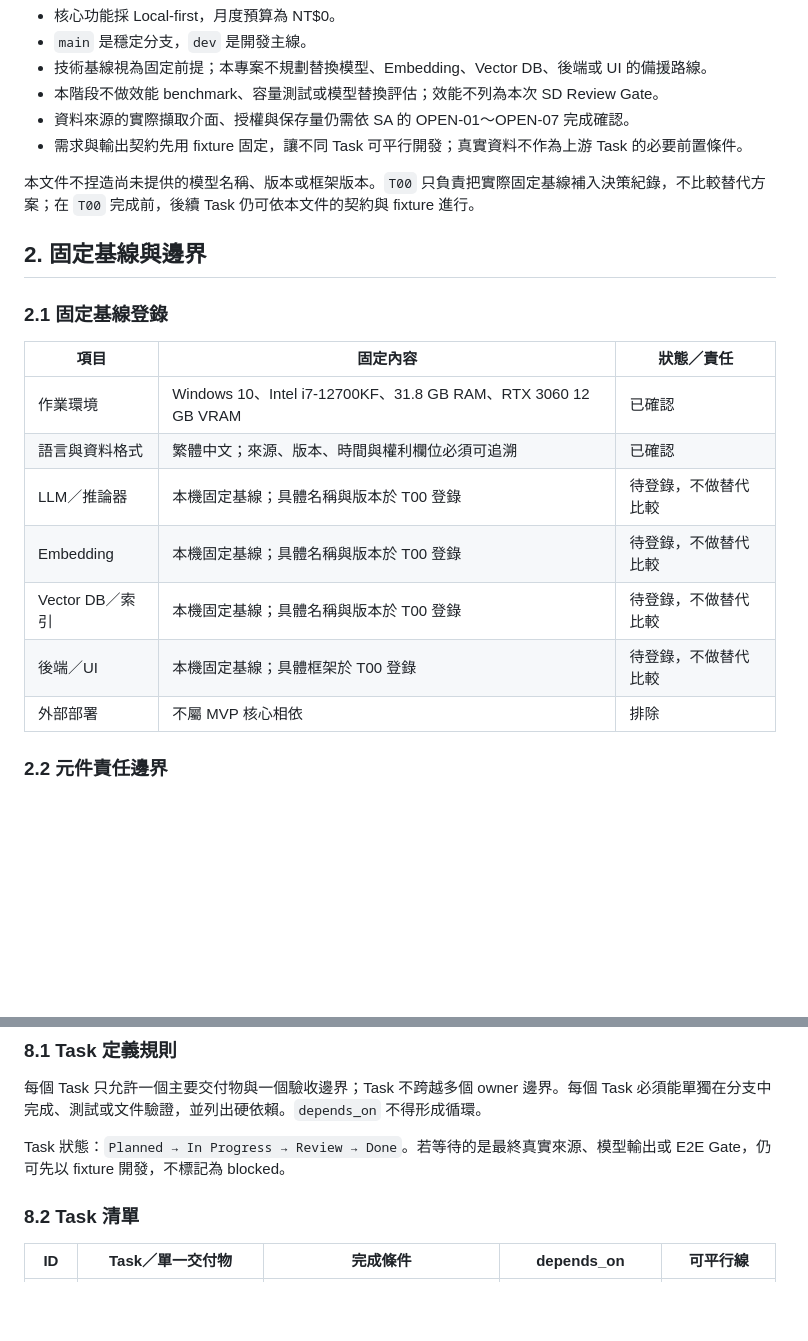
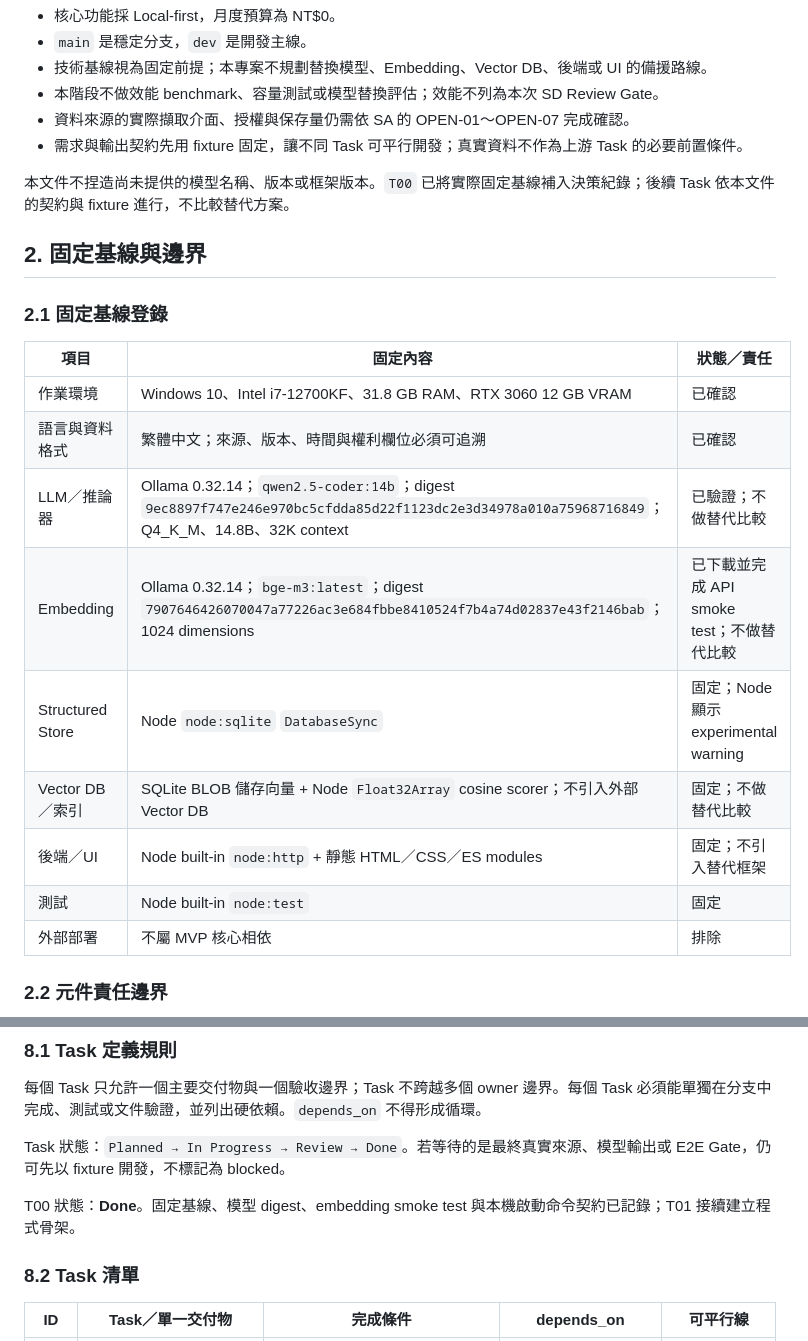
Before and after one commit to frobel0520/Genshin-Impact-RAG-Helper, a Markdown page: docs/03-system-design.md, 2 parts joined by grey strips. GitHub-like rendering; blank space fills up the shorter version.

```diff
--- a/docs/03-system-design.md
+++ b/docs/03-system-design.md
@@ -22,7 +22,7 @@
 - 資料來源的實際擷取介面、授權與保存量仍需依 SA 的 OPEN-01～OPEN-07 完成確認。
 - 需求與輸出契約先用 fixture 固定，讓不同 Task 可平行開發；真實資料不作為上游 Task 的必要前置條件。
 
-本文件不捏造尚未提供的模型名稱、版本或框架版本。`T00` 只負責把實際固定基線補入決策紀錄，不比較替代方案；在 `T00` 完成前，後續 Task 仍可依本文件的契約與 fixture 進行。
+本文件不捏造尚未提供的模型名稱、版本或框架版本。`T00` 已將實際固定基線補入決策紀錄；後續 Task 依本文件的契約與 fixture 進行，不比較替代方案。
 
 ## 2. 固定基線與邊界
 
@@ -32,10 +32,12 @@
 |---|---|---|
 | 作業環境 | Windows 10、Intel i7-12700KF、31.8 GB RAM、RTX 3060 12 GB VRAM | 已確認 |
 | 語言與資料格式 | 繁體中文；來源、版本、時間與權利欄位必須可追溯 | 已確認 |
-| LLM／推論器 | 本機固定基線；具體名稱與版本於 T00 登錄 | 待登錄，不做替代比較 |
-| Embedding | 本機固定基線；具體名稱與版本於 T00 登錄 | 待登錄，不做替代比較 |
-| Vector DB／索引 | 本機固定基線；具體名稱與版本於 T00 登錄 | 待登錄，不做替代比較 |
-| 後端／UI | 本機固定基線；具體框架於 T00 登錄 | 待登錄，不做替代比較 |
+| LLM／推論器 | Ollama 0.32.14；`qwen2.5-coder:14b`；digest `9ec8897f747e246e970bc5cfdda85d22f1123dc2e3d34978a010a75968716849`；Q4_K_M、14.8B、32K context | 已驗證；不做替代比較 |
+| Embedding | Ollama 0.32.14；`bge-m3:latest`；digest `7907646426070047a77226ac3e684fbbe8410524f7b4a74d02837e43f2146bab`；1024 dimensions | 已下載並完成 API smoke test；不做替代比較 |
+| Structured Store | Node `node:sqlite` `DatabaseSync` | 固定；Node 顯示 experimental warning |
+| Vector DB／索引 | SQLite BLOB 儲存向量 + Node `Float32Array` cosine scorer；不引入外部 Vector DB | 固定；不做替代比較 |
+| 後端／UI | Node built-in `node:http` + 靜態 HTML／CSS／ES modules | 固定；不引入替代框架 |
+| 測試 | Node built-in `node:test` | 固定 |
 | 外部部署 | 不屬 MVP 核心相依 | 排除 |
 
 ### 2.2 元件責任邊界
@@ -341,6 +370,8 @@ API 邊界規則：
 每個 Task 只允許一個主要交付物與一個驗收邊界；Task 不跨越多個 owner 邊界。每個 Task 必須能單獨在分支中完成、測試或文件驗證，並列出硬依賴。`depends_on` 不得形成循環。
 
 Task 狀態：`Planned → In Progress → Review → Done`。若等待的是最終真實來源、模型輸出或 E2E Gate，仍可先以 fixture 開發，不標記為 blocked。
+
+T00 狀態：**Done**。固定基線、模型 digest、embedding smoke test 與本機啟動命令契約已記錄；T01 接續建立程式骨架。
 
 ### 8.2 Task 清單
 
```
Also changed, not shown: other parts of docs/03-system-design.md (+31 -4 lines).
